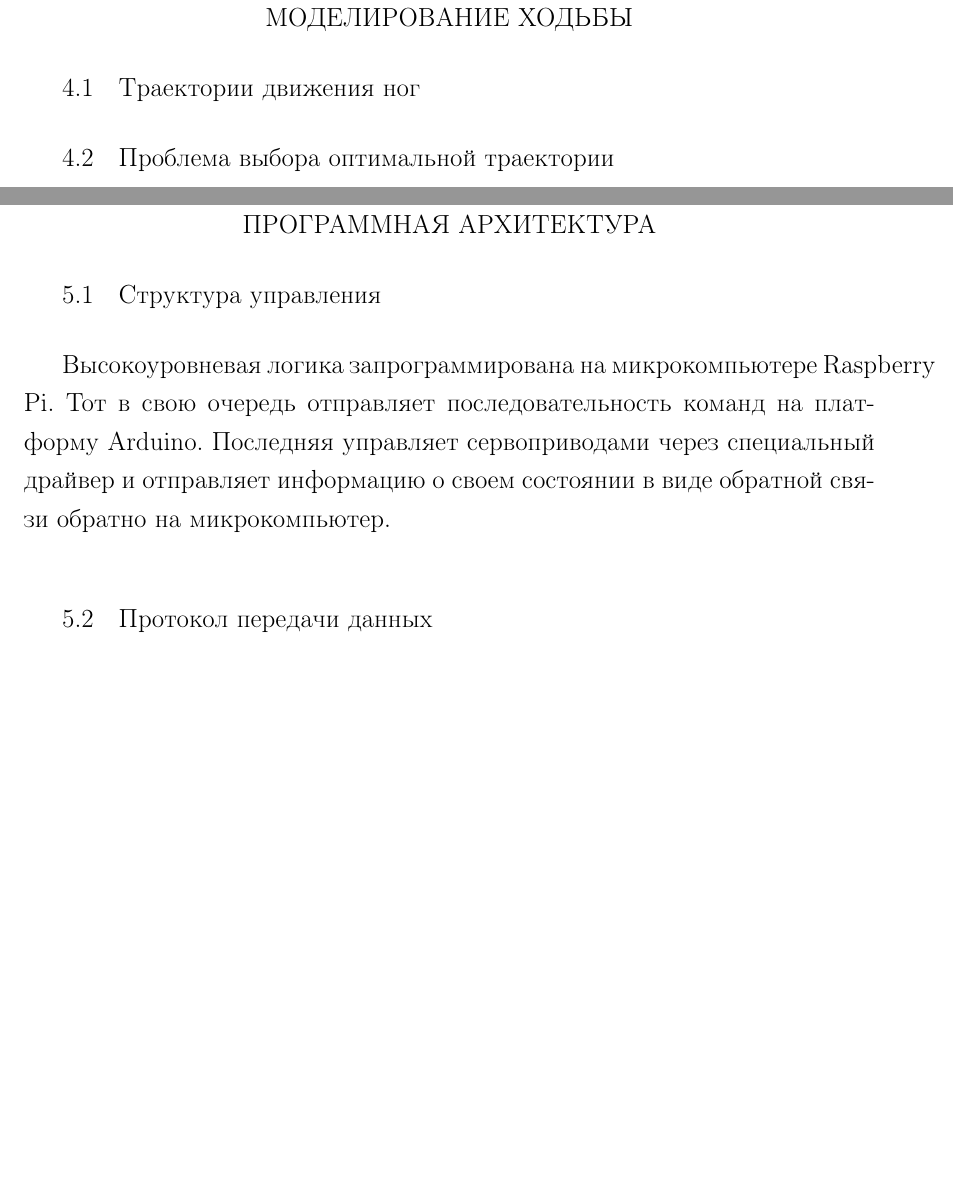
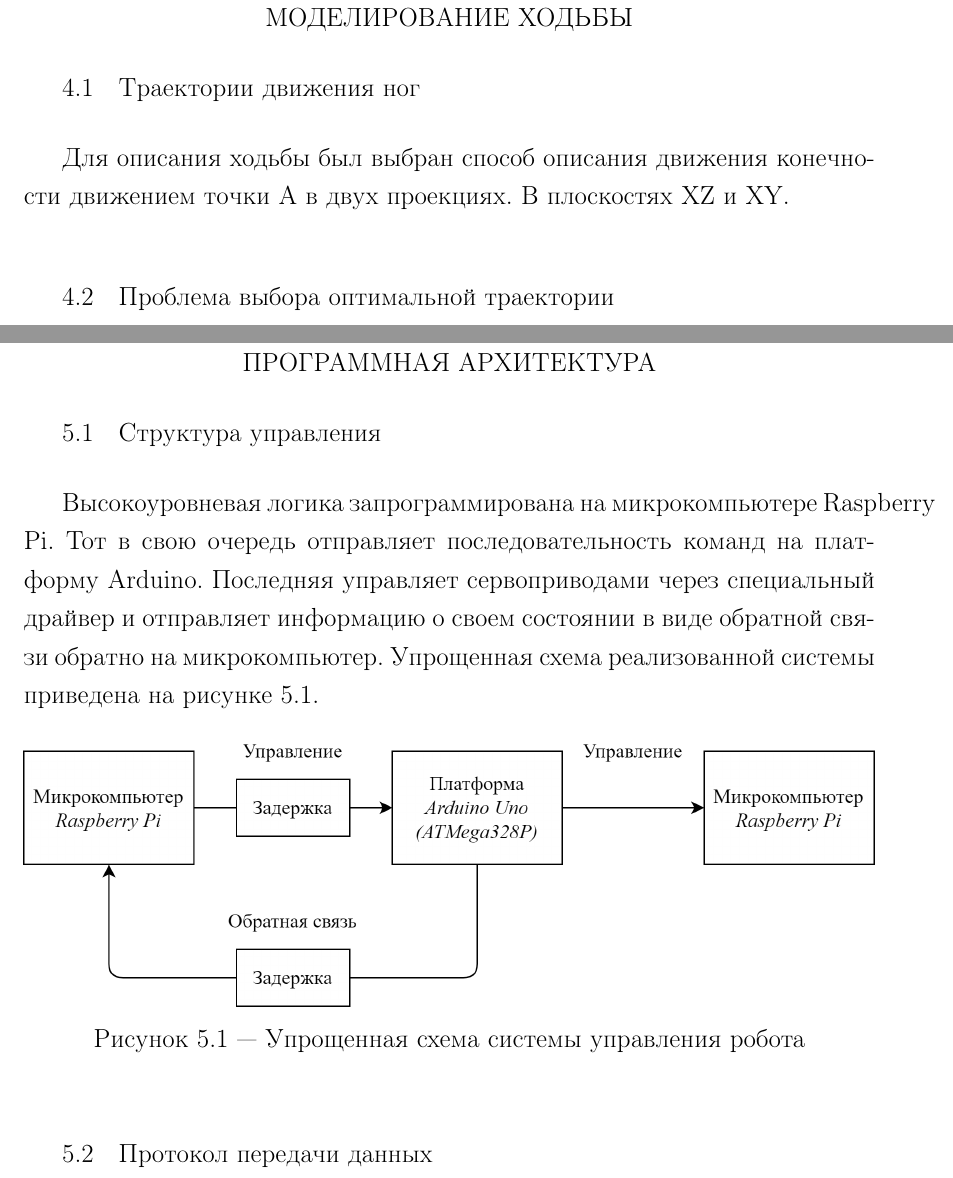
Before and after one commit to tonykolomeytsev/bachelor-level, a LaTeX thesis (diploma/index.tex, which reads diploma/chapter_arch/chapter_arch.tex, diploma/chapter_walking_model/chapter_walking_model.tex): two parts of pages 37 and 38 of 46, joined at a grey line, cut so that both start at the same text, the shorter picture padded with empty space. Compiled offline with pdfLaTeX; a LaTeX package or settings file that is missing is left out.

Commit message:
Начата одна глава и добавлена одна схема

```diff
--- a/diploma/chapter_arch/chapter_arch.tex
+++ b/diploma/chapter_arch/chapter_arch.tex
@@ -1,9 +1,14 @@
 \chapter{\MakeUppercase{Программная архитектура}} \label{chap:arch}
 \section{Структура управления}
 
-Высокоуровневая логика запрограммирована на микрокомпьютере \textit{Raspberry Pi}. Тот в свою очередь отправляет последовательность команд на платформу \textit{Arduino}. Последняя управляет сервоприводами через специальный драйвер и отправляет информацию о своем состоянии в виде обратной связи обратно на микрокомпьютер.
+Высокоуровневая логика запрограммирована на микрокомпьютере \textit{Raspberry Pi}. Тот в свою очередь отправляет последовательность команд на платформу \textit{Arduino}. Последняя управляет сервоприводами через специальный драйвер и отправляет информацию о своем состоянии в виде обратной связи обратно на микрокомпьютер. Упрощенная схема реализованной системы приведена на рисунке \ref{fig:upravlenie}.
 
-%\fixme НУЖНА ИЛЛЮСТРАЦИЯ
+\begin{figure}[h!]
+    \centering
+    \includegraphics[width=\textwidth]{chapter_arch/figure2.png}
+    \caption{Упрощенная схема системы управления робота}
+    \label{fig:upravlenie}
+\end{figure}
 
 \section{Протокол передачи данных} \label{sec:protocol}
 Отправка команд от \textit{Raspberry Pi} к \textit{Arduino} и последующий прием обратной связи, производится через интерфейс \textit{Serial}. Это самый надежный вариант при условии, что для установки соединения используется обыкновенный \textit{USB} кабель, который уже защищен от помех и штекер которого надежно закреплен в разъеме.
--- a/diploma/chapter_walking_model/chapter_walking_model.tex
+++ b/diploma/chapter_walking_model/chapter_walking_model.tex
@@ -1,4 +1,5 @@
 \chapter{\MakeUppercase{Моделирование ходьбы}}
 \section{Траектории движения ног}
+Для описания ходьбы был выбран способ описания движения конечности движением точки А в двух проекциях. В плоскостях XZ и XY.
 
 \section{Проблема выбора оптимальной траектории}
```
Also changed, not shown: diploma/chapter_arch/figure2.png (added).
